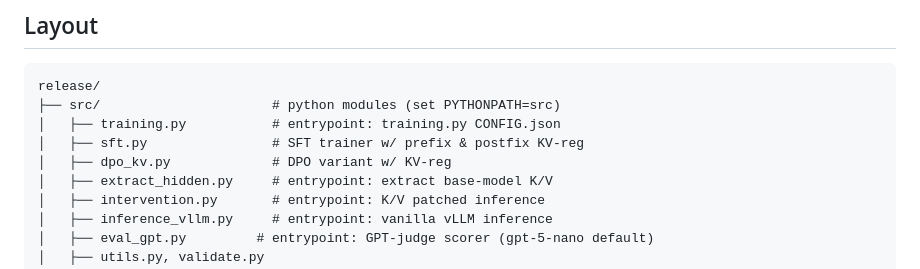
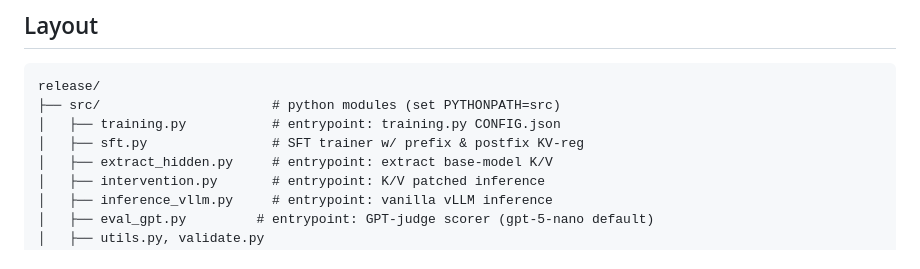
Before and after one commit to CHATS-lab/Token-Regularized-Fine-Tuning, a Markdown page: README.md, the part around the change. Drawn GitHub-style.

```diff
--- a/README.md
+++ b/README.md
@@ -37,7 +37,6 @@ release/
 ├── src/                      # python modules (set PYTHONPATH=src)
 │   ├── training.py           # entrypoint: training.py CONFIG.json
 │   ├── sft.py                # SFT trainer w/ prefix & postfix KV-reg
-│   ├── dpo_kv.py             # DPO variant w/ KV-reg
 │   ├── extract_hidden.py     # entrypoint: extract base-model K/V
 │   ├── intervention.py       # entrypoint: K/V patched inference
 │   ├── inference_vllm.py     # entrypoint: vanilla vLLM inference
```
